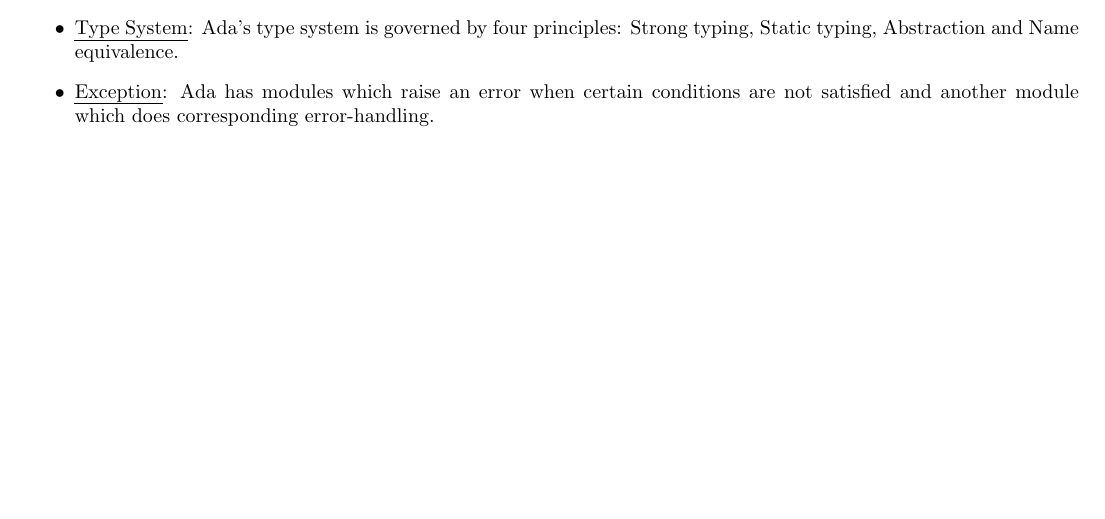
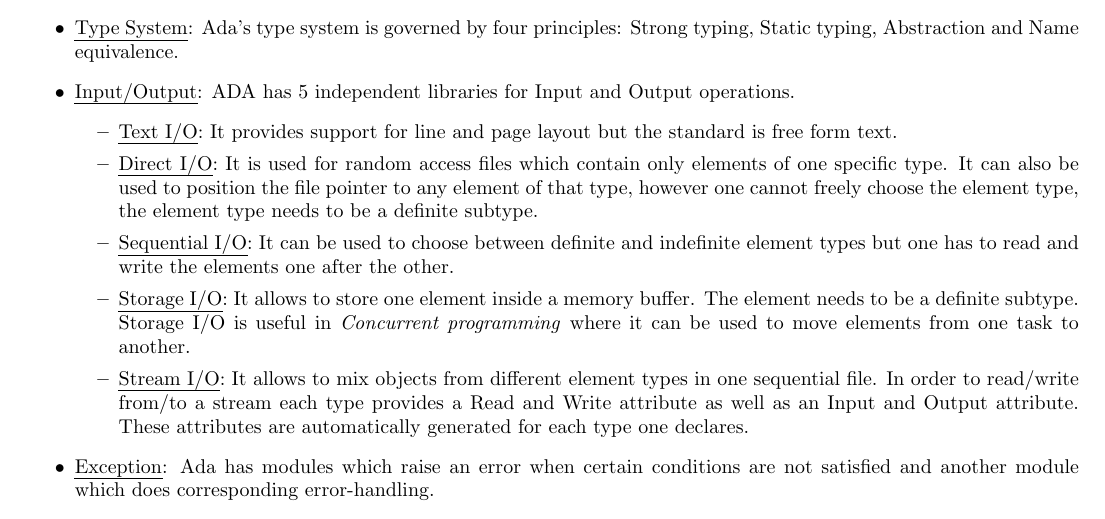
Before and after one commit to igniting/ada-compiler, a LaTeX document (doc/documentation.tex): part of the page, cut so that both start at the same text, the shorter picture padded with empty space. Compiled offline with pdfLaTeX.

Commit message:
Added Input Output part of the proposal

```diff
--- a/doc/documentation.tex
+++ b/doc/documentation.tex
@@ -27,6 +27,16 @@ Parth Tripathi\\
 \textbf{Ada} is a strongly typed, modular, object oriented, concurrent, readable and expressible high-level computer programming language \cite{AdaIC}. In this project we would be creating a compiler for a subset of Ada language. We would be implementing following features:
 \begin{itemize}
 	\item \uline{Type System}: Ada's type system is governed by four principles: Strong typing, Static typing, Abstraction and Name equivalence.
+	\item \uline{Input/Output}: ADA has 5 independent libraries for Input and Output operations.
+	\begin{itemize}
+		\item \uline{Text I/O}: It provides support for line and page layout but the standard is free form text.
+		\item \uline{Direct I/O}: It is used for random access files which contain only elements of one specific type. It can also be used to position the file pointer to any element of that type, however one cannot freely choose the element type, the element type needs to be a definite subtype.
+		\item \uline{Sequential I/O}: It can be used to choose between definite and indefinite element types but one has to read and write the elements one after the other.
+		\item \uline{Storage I/O}: It allows to store one element inside a memory buffer. The element needs to be a
+definite subtype. Storage I/O is useful in \emph{Concurrent programming} where it can be used to move elements from one task to another.
+		\item \uline{Stream I/O}: It allows to mix objects from different element types in one sequential file. In order to read/write from/to a stream each type provides a Read and Write attribute as well as an Input and Output attribute. These attributes are automatically generated for each type one declares.
+
+	\end{itemize}
 	\item \uline{Exception}: Ada has modules which raise an error when certain conditions are not satisfied and another module which does corresponding error-handling.
 	\begin{itemize}
 		\item \uline{Predefined}: They are included in \emph{Standard} package. Some of them are: \textbf{Constraint\_Error, Program\_Error, Storage\_Error, Tasking\_Error}
```
Also changed, not shown: doc/documentation.pdf.
